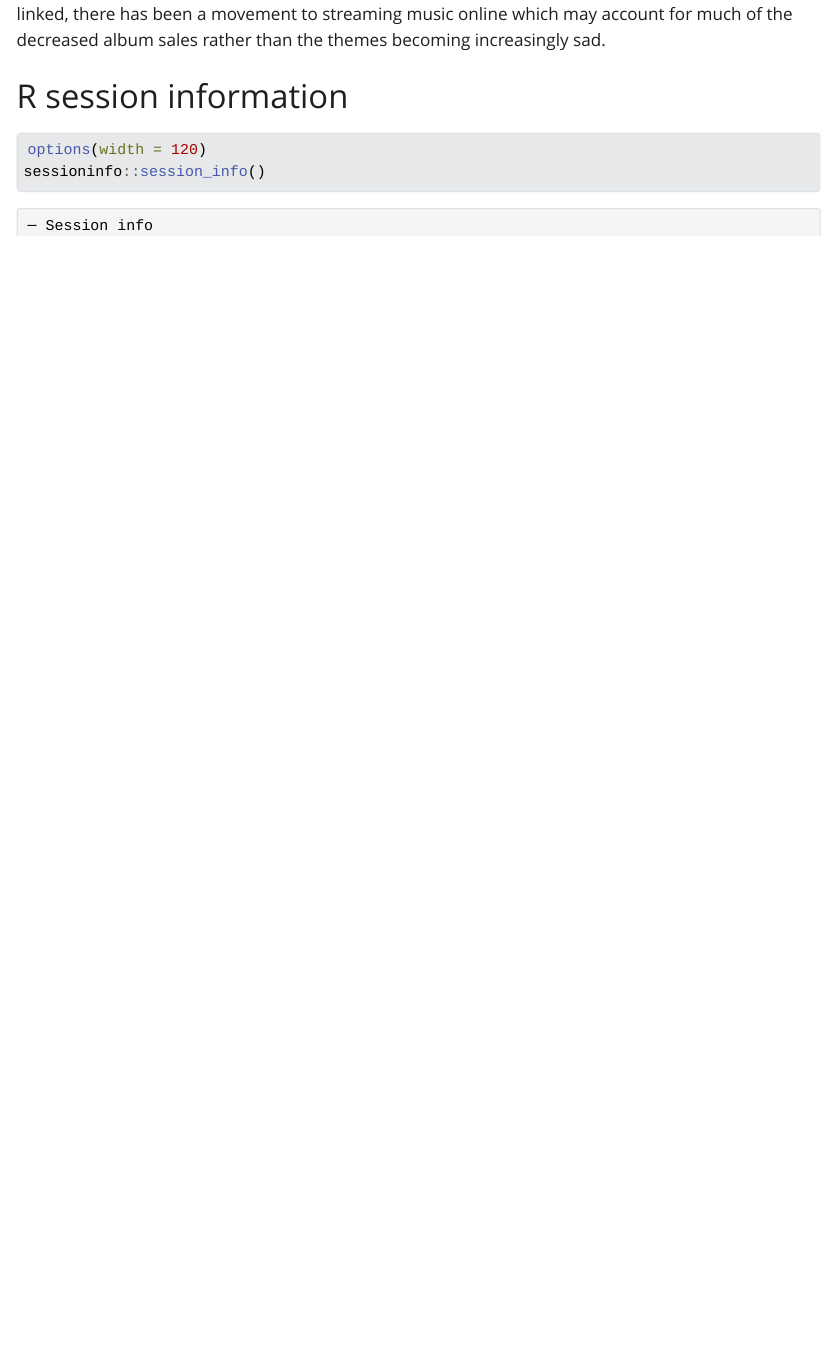
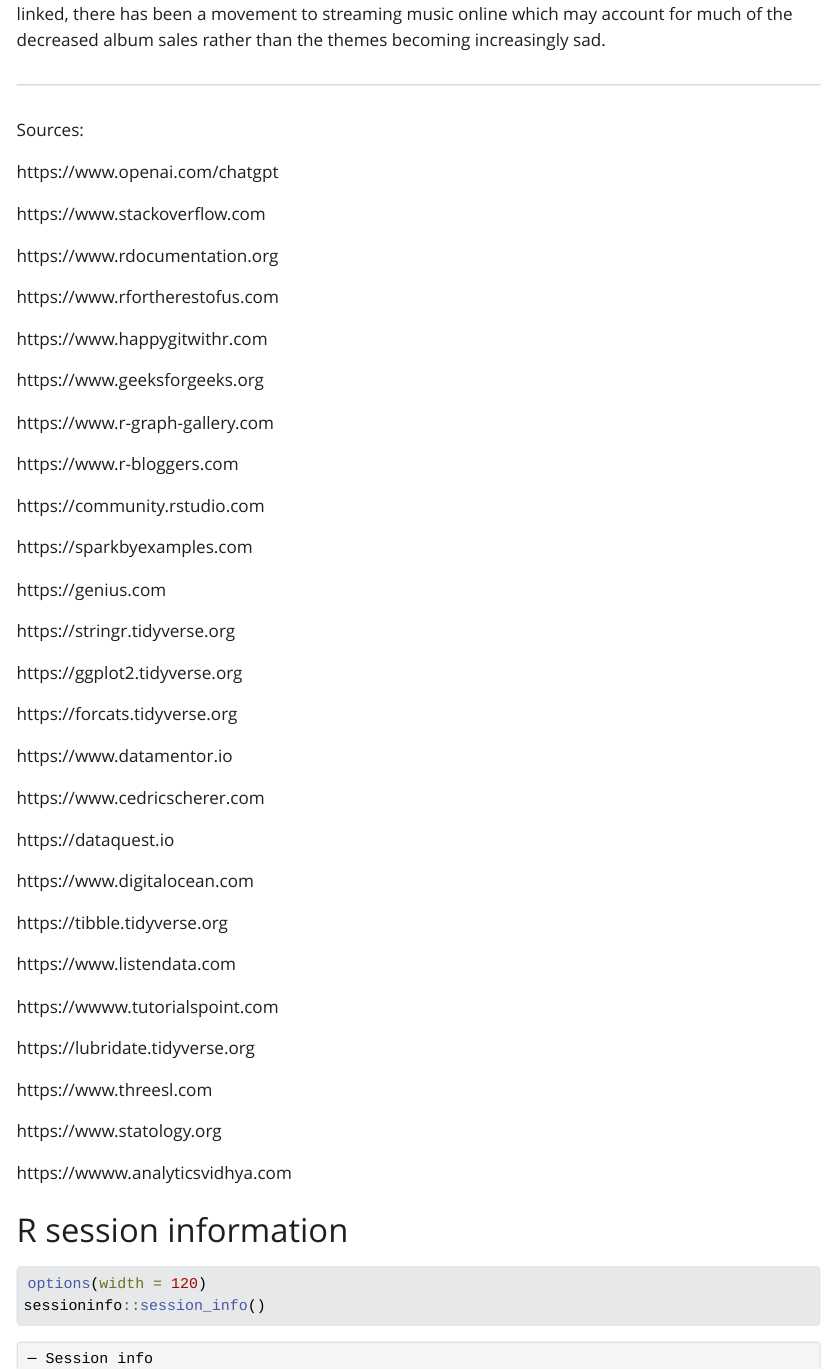
Before and after one commit to willgarneau/project3, a Quarto document (project3.qmd): the page in a window 1100 px wide, from 10220 px down. The pictures show the output file project3.html that the author committed with the source, opened offline; Quarto's library style sheets are replaced by a plain one without menus; long lines of code are wrapped.

Commit message:
added sources

````diff
--- a/project3.qmd
+++ b/project3.qmd
@@ -1022,13 +967,65 @@
 
 ```
 
-
 9.  Add a horizontal line at y-intercept=0.
 
 10. Write 2-3 sentences interpreting the plot answering the question "How has the sentiment of Taylor Swift's albums have changed over time?". Add a title, subtitle, and useful axis labels.
 
-The sales of Taylor Swift albums have decreased over time.  The sentiment in the lyrics as evaluated by sentiment analysis using AFINN shows a decreasing score.  Although these two patterns appear linked, there has been a movement to streaming music online which may account for much of the decreased album sales rather than the themes becoming increasingly sad.
+The sales of Taylor Swift albums have decreased over time. The sentiment in the lyrics as evaluated by sentiment analysis using AFINN shows a decreasing score. Although these two patterns appear linked, there has been a movement to streaming music online which may account for much of the decreased album sales rather than the themes becoming increasingly sad.
 
+------------------------------------------------------------------------
+
+Sources:
+
+https://www.openai.com/chatgpt
+
+https://www.stackoverflow.com
+
+https://www.rdocumentation.org
+
+https://www.rfortherestofus.com
+
+https://www.happygitwithr.com
+
+https://www.geeksforgeeks.org
+
+https://www.r-graph-gallery.com
+
+https://www.r-bloggers.com
+
+https://community.rstudio.com
+
+https://sparkbyexamples.com
+
+https://genius.com
+
+https://stringr.tidyverse.org
+
+https://ggplot2.tidyverse.org
+
+https://forcats.tidyverse.org
+
+https://www.datamentor.io
+
+https://www.cedricscherer.com
+
+https://dataquest.io
+
+https://www.digitalocean.com
+
+https://tibble.tidyverse.org
+
+https://www.listendata.com
+
+https://wwww.tutorialspoint.com
+
+https://lubridate.tidyverse.org
+
+https://www.threesl.com
+
+https://www.statology.org
+
+https://wwww.analyticsvidhya.com
 
 # R session information
 
````
Also changed, not shown: project3.html, project3_files/figure-html/unnamed-chunk-48-1.png, project3_files/figure-html/unnamed-chunk-57-1.png, project3.qmd (93 more changed lines).
